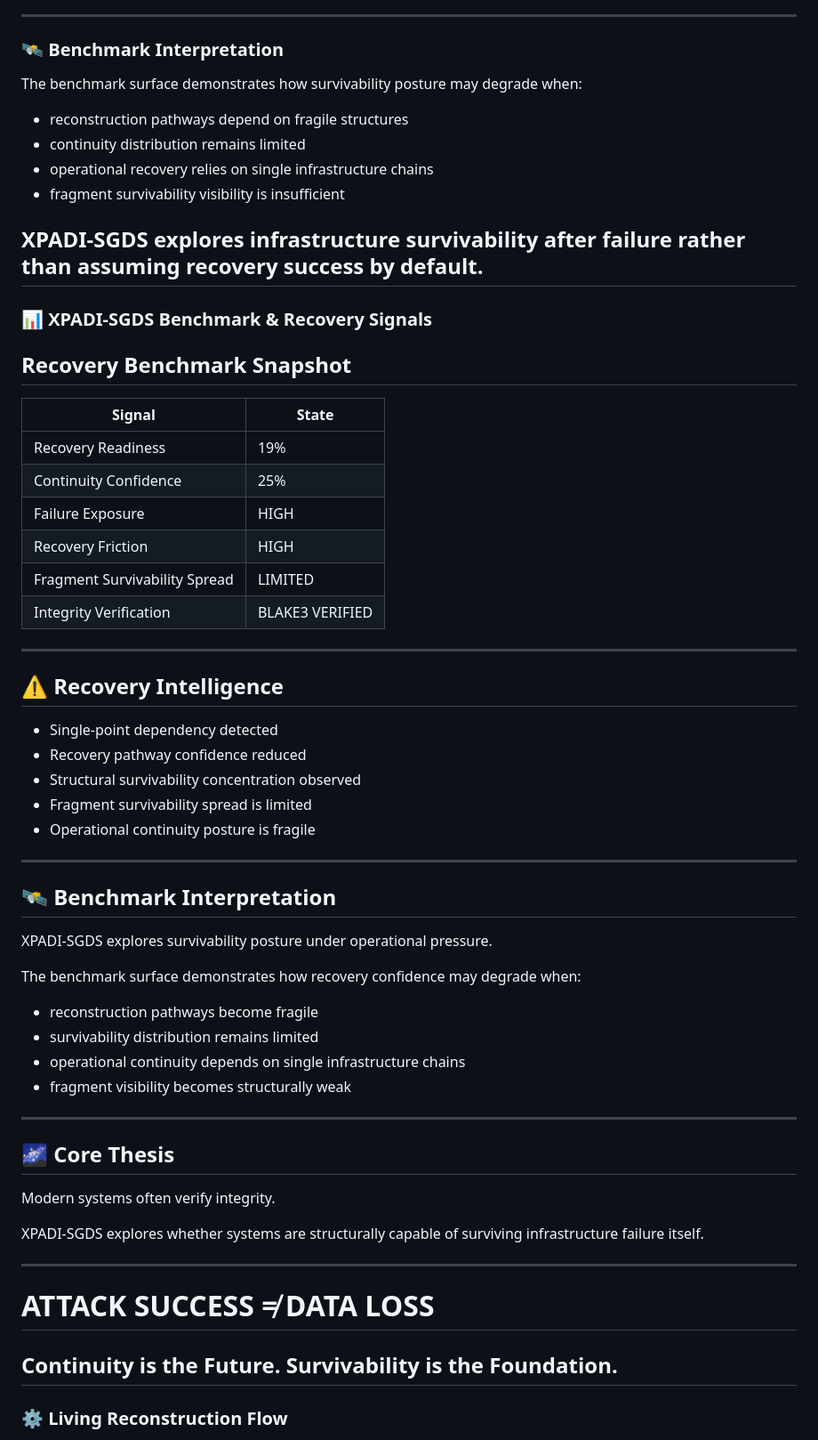
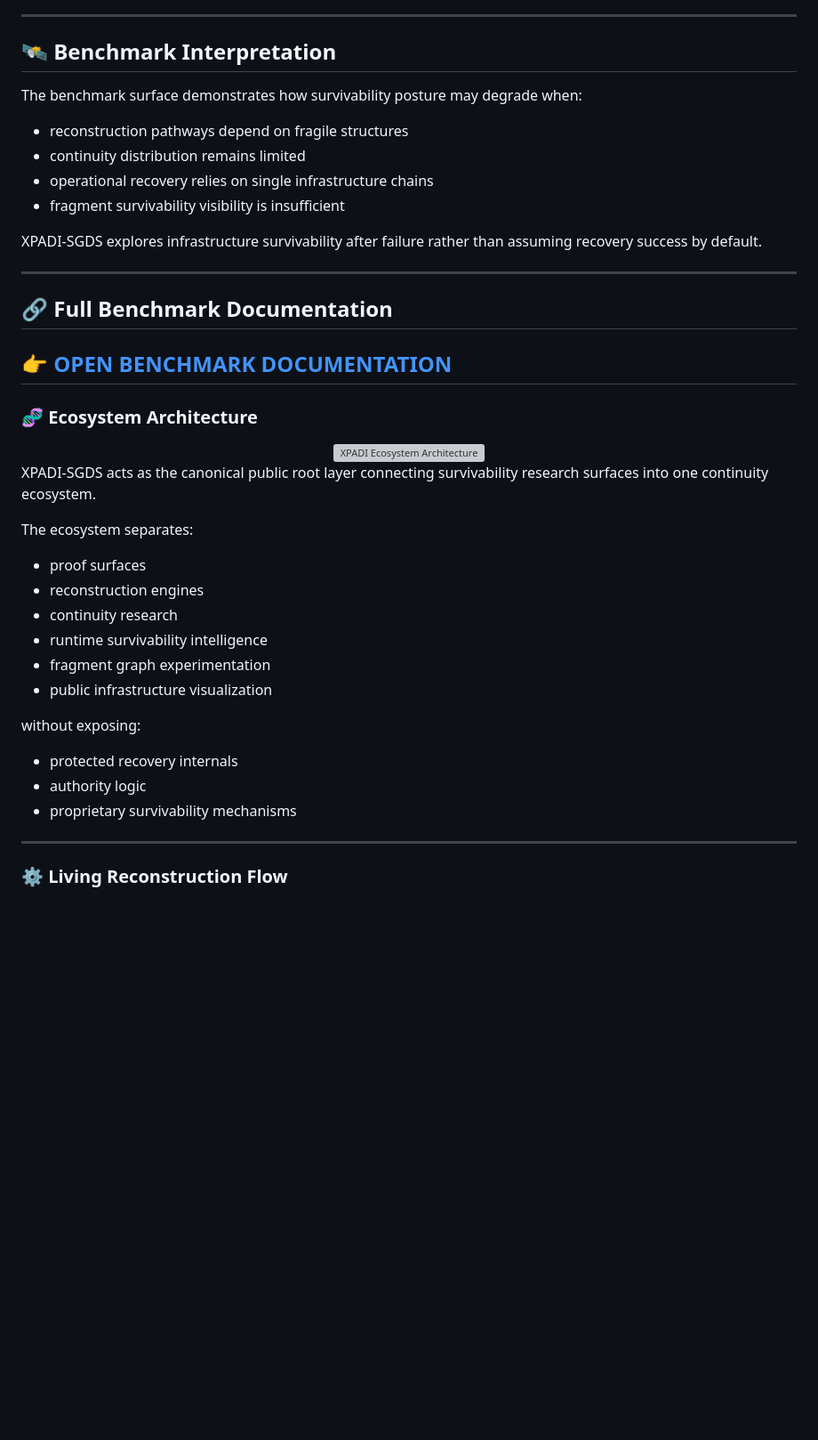
Before and after one commit to raajmandale/XPADI-SGDS, a Markdown page: README.md, the part around one of its changes. Shown at 89% size. Drawn GitHub-style; blank space fills up the shorter version; grey boxes are pictures that could not be loaded.

Commit message:
Fix corrupted benchmark markdown

```diff
--- a/README.md
+++ b/README.md
@@ -183,7 +184,7 @@ XPADI-SGDS includes public-safe survivability benchmark demonstrations covering:
 - Operational continuity posture is fragile
 
 ---
-### 🛰 Benchmark Interpretation
+## 🛰 Benchmark Interpretation
 
 The benchmark surface demonstrates how survivability posture may degrade when:
 
@@ -193,54 +194,38 @@ The benchmark surface demonstrates how survivability posture may degrade when:
 - fragment survivability visibility is insufficient
 
 XPADI-SGDS explores infrastructure survivability after failure rather than assuming recovery success by default.
----
-### 📊 XPADI-SGDS Benchmark & Recovery Signals
-## Recovery Benchmark Snapshot
-
-| Signal | State |
-|---|---|
-| Recovery Readiness | 19% |
-| Continuity Confidence | 25% |
-| Failure Exposure | HIGH |
-| Recovery Friction | HIGH |
-| Fragment Survivability Spread | LIMITED |
-| Integrity Verification | BLAKE3 VERIFIED |
 
 ---
-## ⚠ Recovery Intelligence
+## 🔗 Full Benchmark Documentation
 
-- Single-point dependency detected
-- Recovery pathway confidence reduced
-- Structural survivability concentration observed
-- Fragment survivability spread is limited
-- Operational continuity posture is fragile
+👉 [OPEN BENCHMARK DOCUMENTATION](https://github.com/raajmandale/XPADI-SGDS/blob/main/docs/BENCHMARK.md)
+---
+### 🧬 Ecosystem Architecture
+
+<div align="center">
+
+<img src="./assets/svg/architecture.svg" width="100%" alt="XPADI Ecosystem Architecture"/>
+
+</div>
+
+XPADI-SGDS acts as the canonical public root layer connecting survivability research surfaces into one continuity ecosystem.
+
+The ecosystem separates:
+
+- proof surfaces
+- reconstruction engines
+- continuity research
+- runtime survivability intelligence
+- fragment graph experimentation
+- public infrastructure visualization
+
+without exposing:
+
+- protected recovery internals
+- authority logic
+- proprietary survivability mechanisms
 
 ---
-## 🛰 Benchmark Interpretation
-
-XPADI-SGDS explores survivability posture under operational pressure.
-
-The benchmark surface demonstrates how recovery confidence may degrade when:
-
-- reconstruction pathways become fragile
-- survivability distribution remains limited
-- operational continuity depends on single infrastructure chains
-- fragment visibility becomes structurally weak
-
----
-
-## 🌌 Core Thesis
-
-Modern systems often verify integrity.
-
-XPADI-SGDS explores whether systems are structurally capable of surviving infrastructure failure itself.
-
----
-# ATTACK SUCCESS ≠ DATA LOSS
-
-Continuity is the Future. Survivability is the Foundation.
----
-
 ### ⚙ Living Reconstruction Flow
 
 <div align="center">
```
Also changed, not shown: other parts of README.md (+1 -0 lines).
